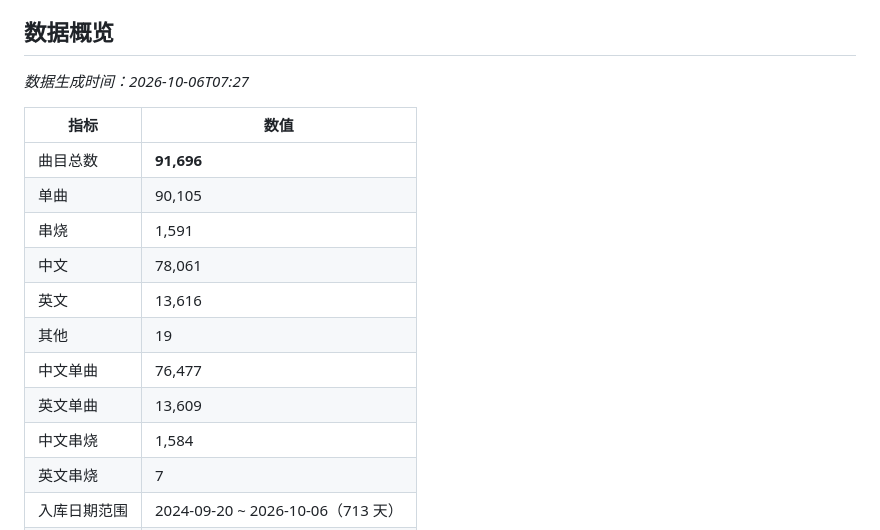
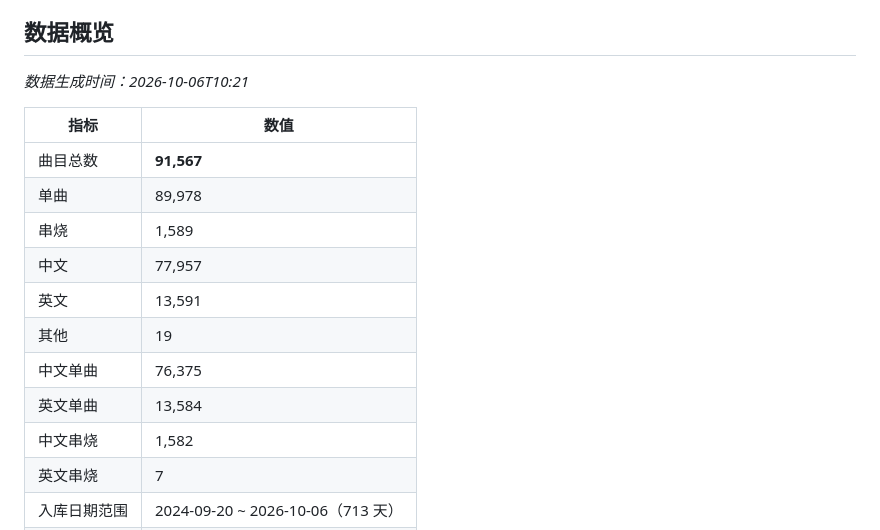
Before and after one commit to 9GDJ/9gdj-dj-index, a Markdown page: README.md, the part around one of its changes. Rendered like a GitHub page.

```diff
--- a/README.md
+++ b/README.md
@@ -46,18 +46,18 @@
 
 ## 数据概览
 
-_数据生成时间：2026-10-06T07:27_
+_数据生成时间：2026-10-06T10:21_
 
 | 指标 | 数值 |
 |---|---|
-| 曲目总数 | **91,696** |
-| 单曲 | 90,105 |
-| 串烧 | 1,591 |
-| 中文 | 78,061 |
-| 英文 | 13,616 |
+| 曲目总数 | **91,567** |
+| 单曲 | 89,978 |
+| 串烧 | 1,589 |
+| 中文 | 77,957 |
+| 英文 | 13,591 |
 | 其他 | 19 |
-| 中文单曲 | 76,477 |
-| 英文单曲 | 13,609 |
-| 中文串烧 | 1,584 |
+| 中文单曲 | 76,375 |
+| 英文单曲 | 13,584 |
+| 中文串烧 | 1,582 |
 | 英文串烧 | 7 |
 | 入库日期范围 | 2024-09-20 ~ 2026-10-06（713 天） |
```
Also changed, not shown: other parts of README.md (+1 -1 lines).
